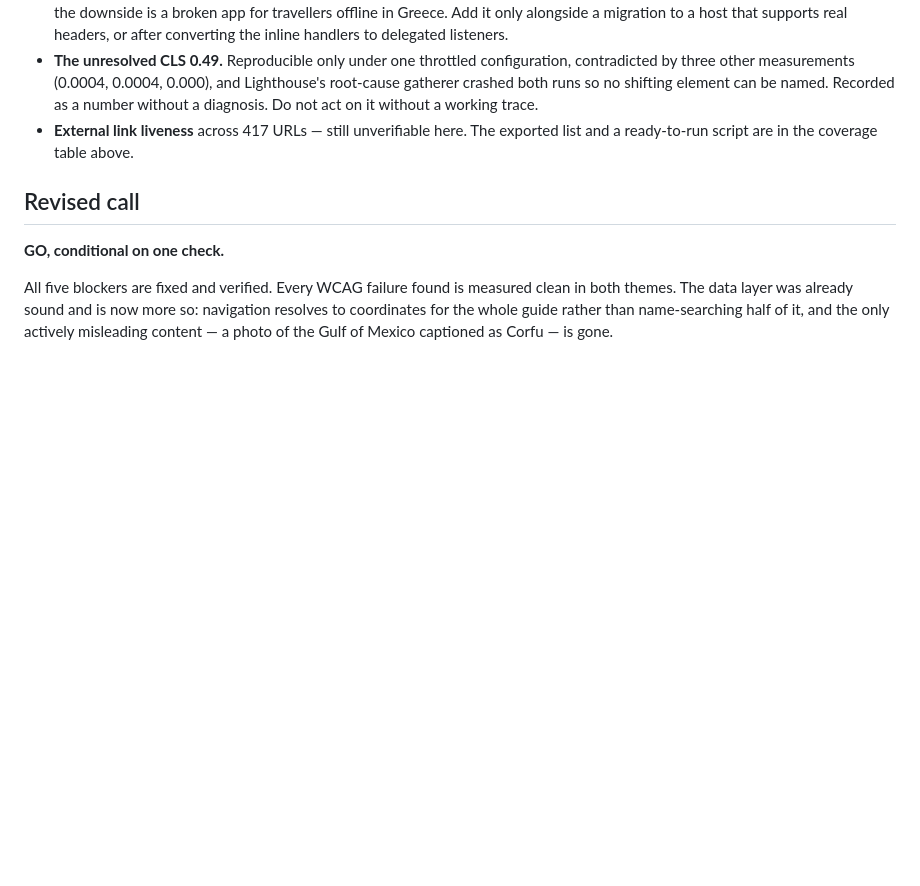
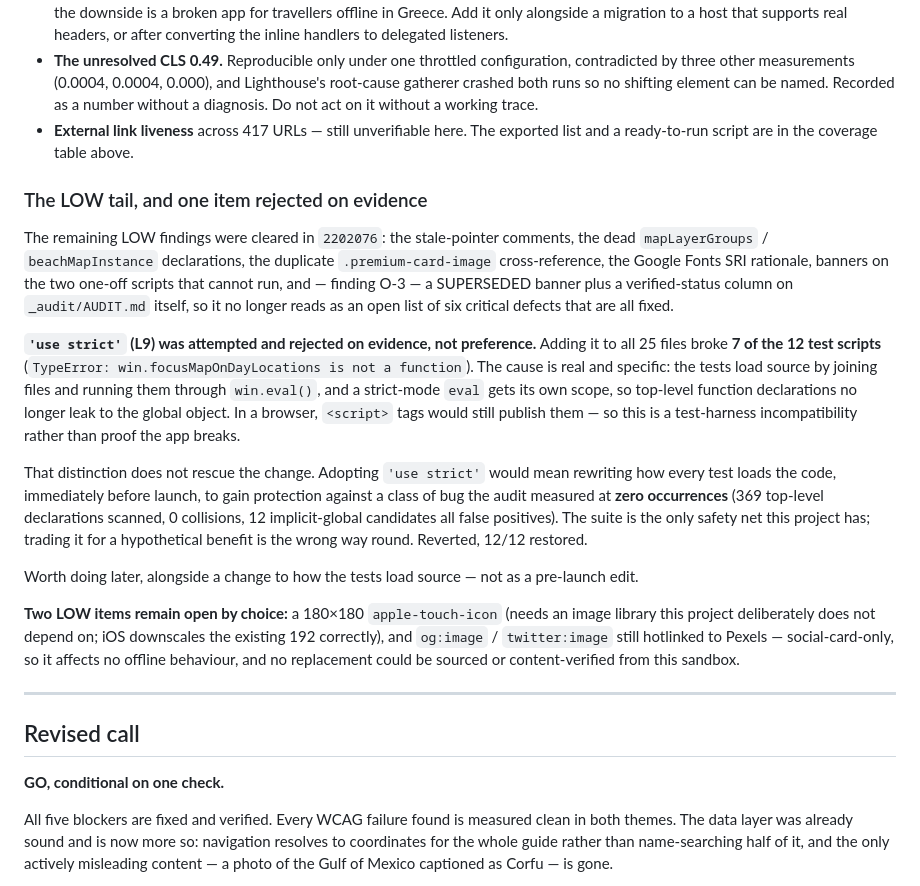
Before and after one commit to efraimgad/corfu-guide, a Markdown page: _audit/PRELAUNCH.md, the part around the change. Drawn GitHub-style; blank space fills up the shorter version.

Commit message:
docs(audit): record the LOW-tail cleanup and the rejected 'use strict' change
Documents what the LOW pass cleared, and why L9 ('use strict' across all 25
files) was attempted and then reverted.

The attempt broke 7 of the 12 test scripts. The cause is specific: the tests
load source by joining files through win.eval(), and a strict-mode eval gets its
own scope, so top-level function declarations stop leaking to the global object.
Real <script> tags would still publish them, so this is a test-harness
incompatibility rather than evidence the app itself breaks.

That does not rescue the change. Adopting it means rewriting how every test
loads source, immediately before launch, to defend against a class of bug this
audit measured at zero occurrences across 369 top-level declarations. The suite
is the only safety net here. Reverted; 12/12 restored.

Also records the two LOW items left open by choice: the 180x180
apple-touch-icon needs an image library the project deliberately avoids, and
og:image cannot be replaced or content-verified from this environment.

Co-Authored-By: Claude Opus 5 <noreply@anthropic.com>
Claude-Session: https://claude.ai/code/session_01E1V4d9Lg1ewxBSnDoc1VFf

```diff
--- a/_audit/PRELAUNCH.md
+++ b/_audit/PRELAUNCH.md
@@ -495,6 +495,44 @@ with a mechanical fix:**
 - **External link liveness** across 417 URLs — still unverifiable here. The
   exported list and a ready-to-run script are in the coverage table above.
 
+### The LOW tail, and one item rejected on evidence
+
+The remaining LOW findings were cleared in `2202076`: the stale-pointer
+comments, the dead `mapLayerGroups` / `beachMapInstance` declarations, the
+duplicate `.premium-card-image` cross-reference, the Google Fonts SRI
+rationale, banners on the two one-off scripts that cannot run, and — finding
+O-3 — a SUPERSEDED banner plus a verified-status column on `_audit/AUDIT.md`
+itself, so it no longer reads as an open list of six critical defects that are
+all fixed.
+
+**`'use strict'` (L9) was attempted and rejected on evidence, not preference.**
+Adding it to all 25 files broke **7 of the 12 test scripts**
+(`TypeError: win.focusMapOnDayLocations is not a function`). The cause is real
+and specific: the tests load source by joining files and running them through
+`win.eval()`, and a strict-mode `eval` gets its own scope, so top-level function
+declarations no longer leak to the global object. In a browser, `<script>` tags
+would still publish them — so this is a test-harness incompatibility rather
+than proof the app breaks.
+
+That distinction does not rescue the change. Adopting `'use strict'` would mean
+rewriting how every test loads the code, immediately before launch, to gain
+protection against a class of bug the audit measured at **zero occurrences**
+(369 top-level declarations scanned, 0 collisions, 12 implicit-global
+candidates all false positives). The suite is the only safety net this project
+has; trading it for a hypothetical benefit is the wrong way round. Reverted,
+12/12 restored.
+
+Worth doing later, alongside a change to how the tests load source — not as a
+pre-launch edit.
+
+**Two LOW items remain open by choice:** a 180×180 `apple-touch-icon` (needs an
+image library this project deliberately does not depend on; iOS downscales the
+existing 192 correctly), and `og:image` / `twitter:image` still hotlinked to
+Pexels — social-card-only, so it affects no offline behaviour, and no
+replacement could be sourced or content-verified from this sandbox.
+
+---
+
 ## Revised call
 
 **GO, conditional on one check.**
```
